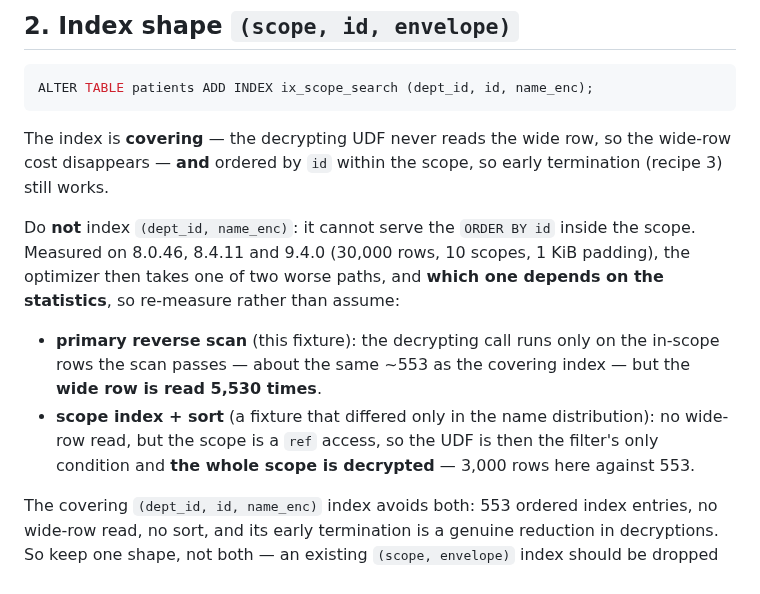
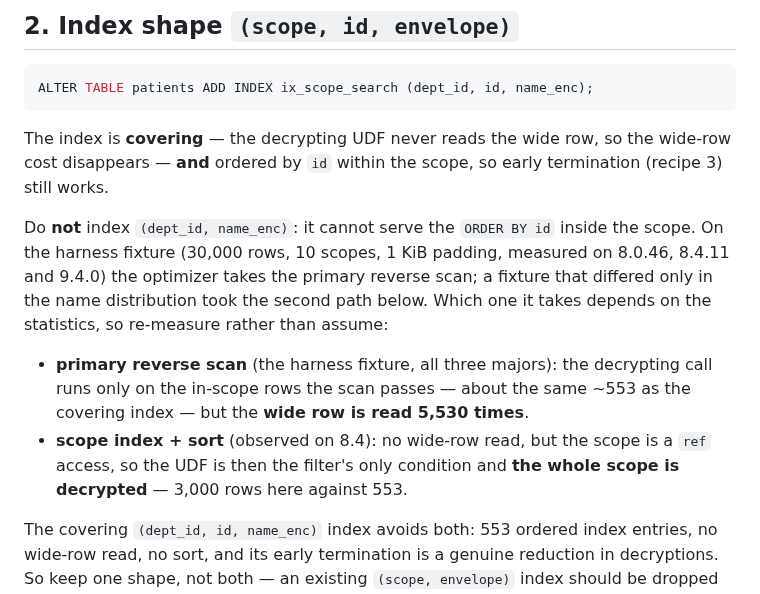
Before and after one commit to devgyurak/mysql-gcm, a Markdown page: docs/like-recipes.md, the part around the change. Drawn GitHub-style.

Commit message:
docs: scope the index-shape observations to the majors they were seen on

```diff
--- a/docs/like-recipes.md
+++ b/docs/like-recipes.md
@@ -35,15 +35,17 @@ ALTER TABLE patients ADD INDEX ix_scope_search (dept_id, id, name_enc);
 The index is **covering** — the decrypting UDF never reads the wide row, so the wide-row cost
 disappears — **and** ordered by `id` within the scope, so early termination (recipe 3) still works.
 
-Do **not** index `(dept_id, name_enc)`: it cannot serve the `ORDER BY id` inside the scope. Measured on
-8.0.46, 8.4.11 and 9.4.0 (30,000 rows, 10 scopes, 1 KiB padding), the optimizer then takes one of two
-worse paths, and **which one depends on the statistics**, so re-measure rather than assume:
+Do **not** index `(dept_id, name_enc)`: it cannot serve the `ORDER BY id` inside the scope. On the
+harness fixture (30,000 rows, 10 scopes, 1 KiB padding, measured on 8.0.46, 8.4.11 and 9.4.0) the
+optimizer takes the primary reverse scan; a fixture that differed only in the name distribution took
+the second path below. Which one it takes depends on the statistics, so re-measure rather than assume:
 
-- **primary reverse scan** (this fixture): the decrypting call runs only on the in-scope rows the scan
-  passes — about the same ~553 as the covering index — but the **wide row is read 5,530 times**.
-- **scope index + sort** (a fixture that differed only in the name distribution): no wide-row read, but
-  the scope is a `ref` access, so the UDF is then the filter's only condition and **the whole scope is
-  decrypted** — 3,000 rows here against 553.
+- **primary reverse scan** (the harness fixture, all three majors): the decrypting call runs only on the
+  in-scope rows the scan passes — about the same ~553 as the covering index — but the **wide row is
+  read 5,530 times**.
+- **scope index + sort** (observed on 8.4): no wide-row read, but the scope is a `ref` access, so the
+  UDF is then the filter's only condition and **the whole scope is decrypted** — 3,000 rows here
+  against 553.
 
 The covering `(dept_id, id, name_enc)` index avoids both: 553 ordered index entries, no wide-row read,
 no sort, and its early termination is a genuine reduction in decryptions. So keep one shape, not both —
```
